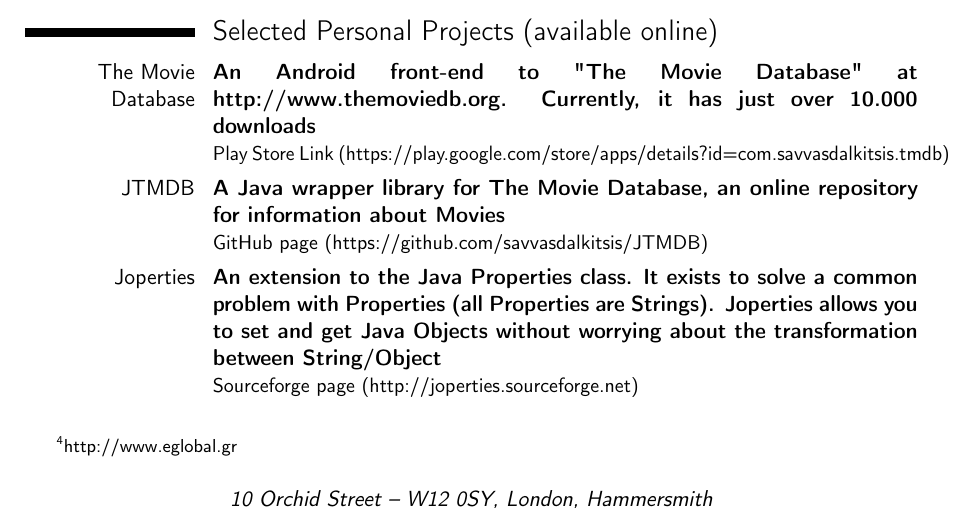
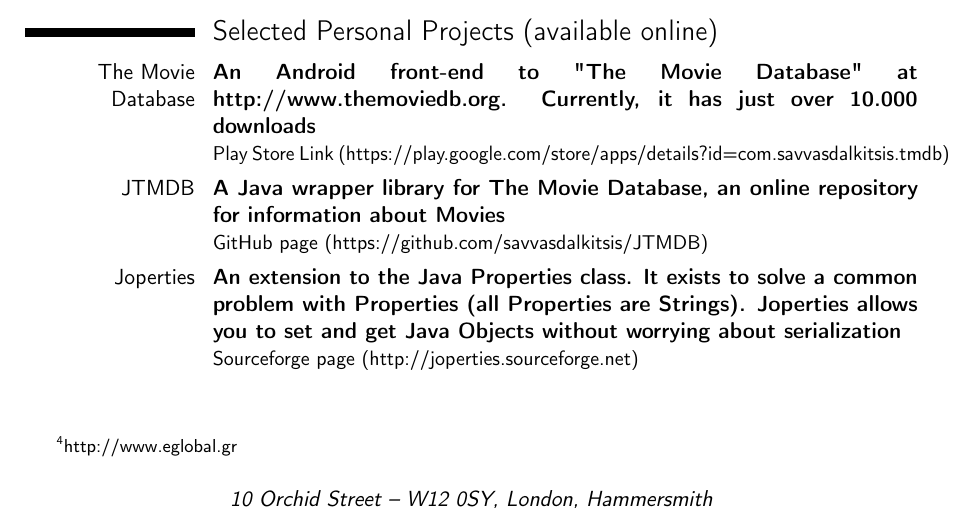
Before and after one commit to savvasdalkitsis/cv, a LaTeX CV (cv.tex): part of page 2 of 4, cut so that both start at the same text. Compiled offline with pdfLaTeX.

Commit message:
Rephrased project to compact space and fit all cv in 3 pages

```diff
--- a/cv.tex
+++ b/cv.tex
@@ -200,7 +200,7 @@
   {Joperties}
   {
     An extension to the Java Properties class. It exists to solve a common problem with Properties (all Properties are Strings).
-    Joperties allows you to set and get Java Objects without worrying about the transformation between String/Object
+    Joperties allows you to set and get Java Objects without worrying about serialization
   }
   {Sourceforge page}{http://joperties.sourceforge.net}
 \personalproject
```
